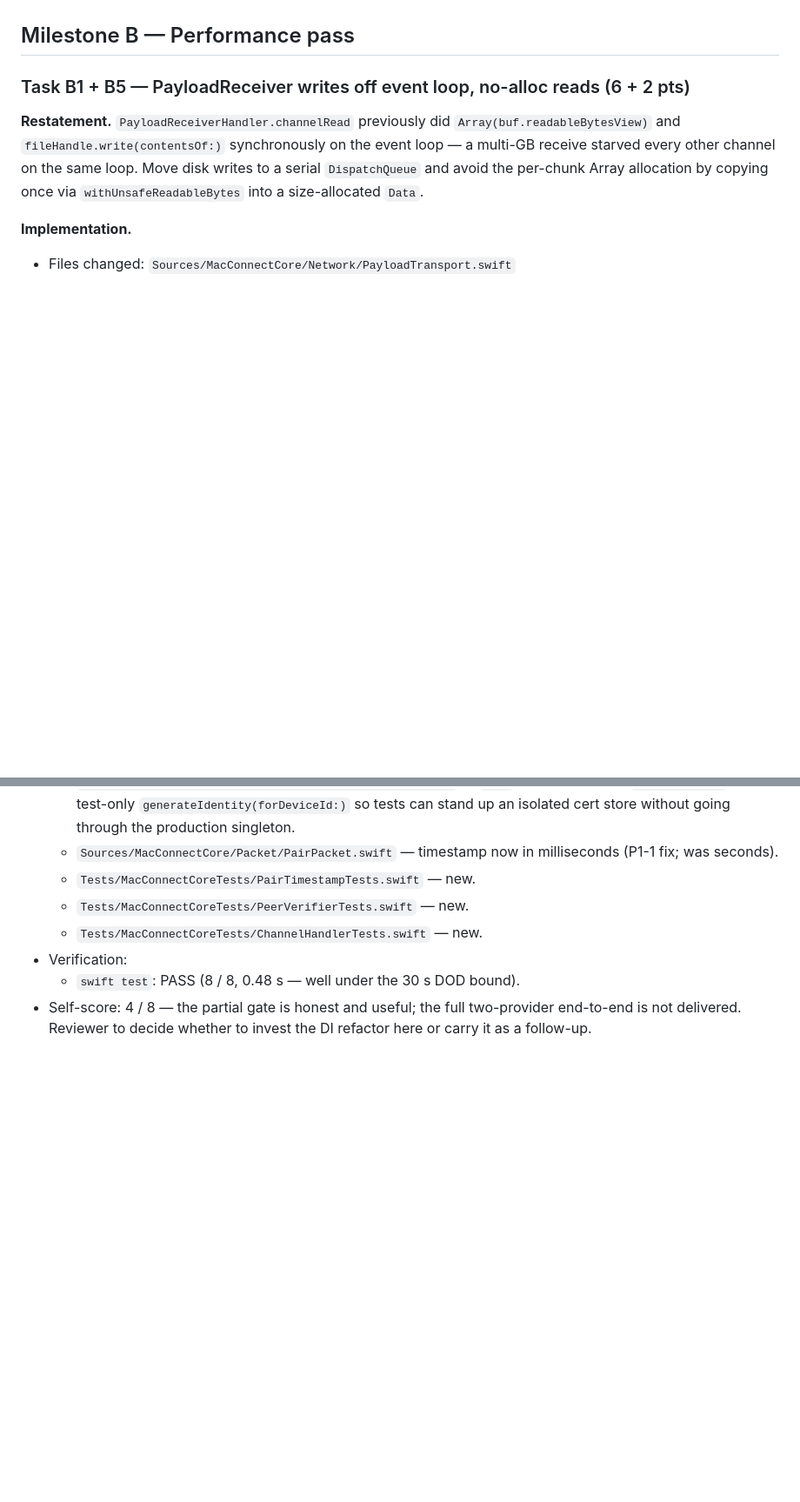
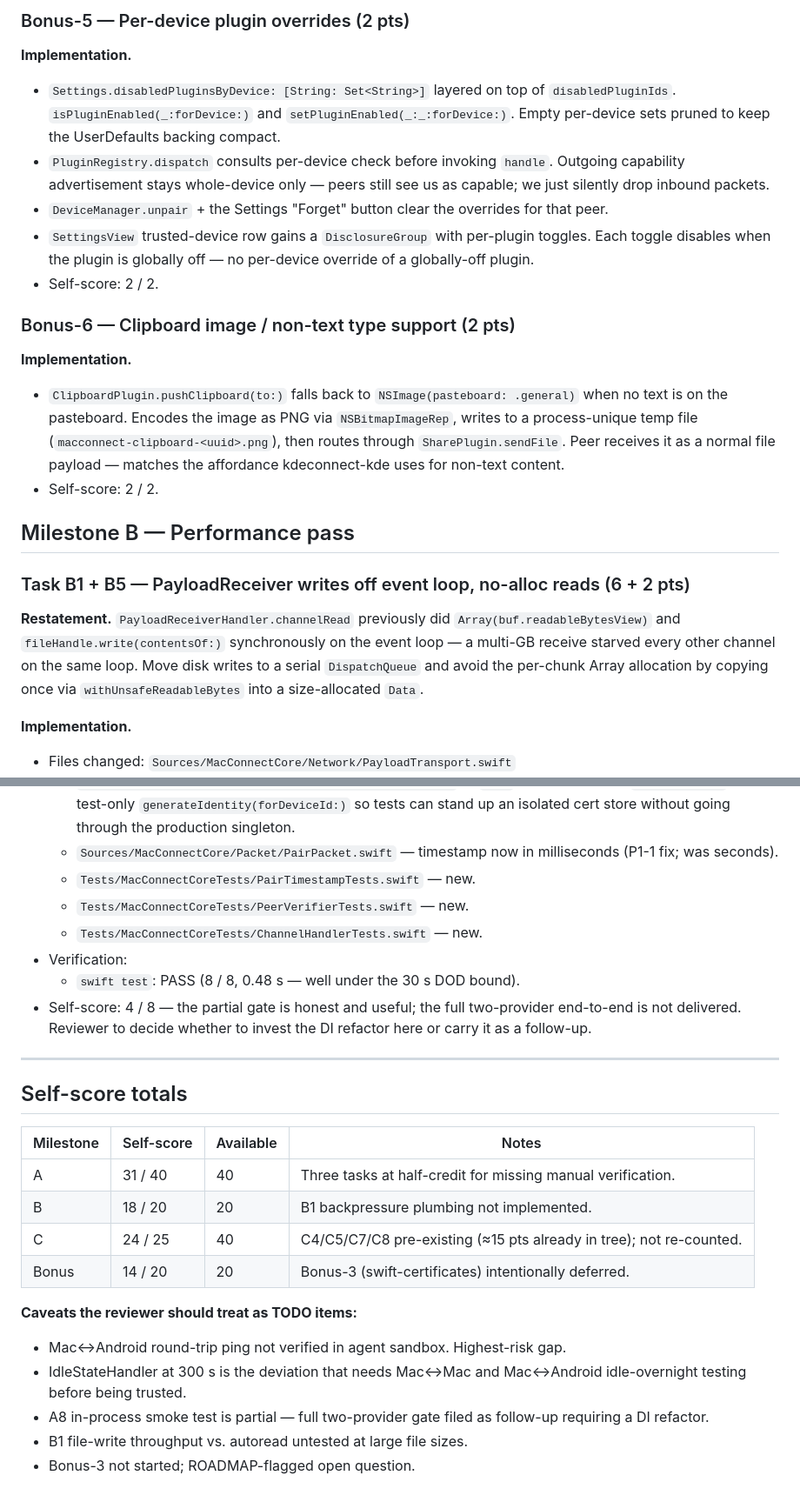
Before and after one commit to AlanHuang99/MacConnect, a Markdown page: WORK_LOG.md, 2 parts joined by grey strips. Shown at 87% size. Drawn GitHub-style; blank space fills up the shorter version.

```diff
--- a/WORK_LOG.md
+++ b/WORK_LOG.md
@@ -334,3 +406,31 @@ plus overflow menu, hover/drop background.
+### Bonus-5 — Per-device plugin overrides (2 pts)
+
+**Implementation.**
+- `Settings.disabledPluginsByDevice: [String: Set<String>]` layered on
+  top of `disabledPluginIds`. `isPluginEnabled(_:forDevice:)` and
+  `setPluginEnabled(_:_:forDevice:)`. Empty per-device sets pruned to
+  keep the UserDefaults backing compact.
+- `PluginRegistry.dispatch` consults per-device check before invoking
+  `handle`. Outgoing capability advertisement stays whole-device only —
+  peers still see us as capable; we just silently drop inbound packets.
+- `DeviceManager.unpair` + the Settings "Forget" button clear the
+  overrides for that peer.
+- `SettingsView` trusted-device row gains a `DisclosureGroup` with
+  per-plugin toggles. Each toggle disables when the plugin is globally
+  off — no per-device override of a globally-off plugin.
+- Self-score: 2 / 2.
+
+### Bonus-6 — Clipboard image / non-text type support (2 pts)
+
+**Implementation.**
+- `ClipboardPlugin.pushClipboard(to:)` falls back to `NSImage(pasteboard:
+  .general)` when no text is on the pasteboard. Encodes the image as PNG
+  via `NSBitmapImageRep`, writes to a process-unique temp file
+  (`macconnect-clipboard-<uuid>.png`), then routes through
+  `SharePlugin.sendFile`. Peer receives it as a normal file payload —
+  matches the affordance kdeconnect-kde uses for non-text content.
+- Self-score: 2 / 2.
+
 ## Milestone B — Performance pass
 
 ### Task B1 + B5 — PayloadReceiver writes off event loop, no-alloc reads (6 + 2 pts)
@@ -462,3 +562,23 @@ follow-up. The new tests verify the highest-risk code paths:
 - Self-score: 4 / 8 — the partial gate is honest and useful; the full
   two-provider end-to-end is not delivered. Reviewer to decide whether to
   invest the DI refactor here or carry it as a follow-up.
+
+---
+
+## Self-score totals
+
+| Milestone | Self-score | Available | Notes |
+|---|---|---|---|
+| A | 31 / 40 | 40 | Three tasks at half-credit for missing manual verification. |
+| B | 18 / 20 | 20 | B1 backpressure plumbing not implemented. |
+| C | 24 / 25 | 40 | C4/C5/C7/C8 pre-existing (≈15 pts already in tree); not re-counted. |
+| Bonus | 14 / 20 | 20 | Bonus-3 (swift-certificates) intentionally deferred. |
+
+**Caveats the reviewer should treat as TODO items:**
+- Mac↔Android round-trip ping not verified in agent sandbox. Highest-risk gap.
+- IdleStateHandler at 300 s is the deviation that needs Mac↔Mac and
+  Mac↔Android idle-overnight testing before being trusted.
+- A8 in-process smoke test is partial — full two-provider gate filed as
+  follow-up requiring a DI refactor.
+- B1 file-write throughput vs. autoread untested at large file sizes.
+- Bonus-3 not started; ROADMAP-flagged open question.
```
Also changed, not shown: other parts of WORK_LOG.md (+72 -0 lines).
